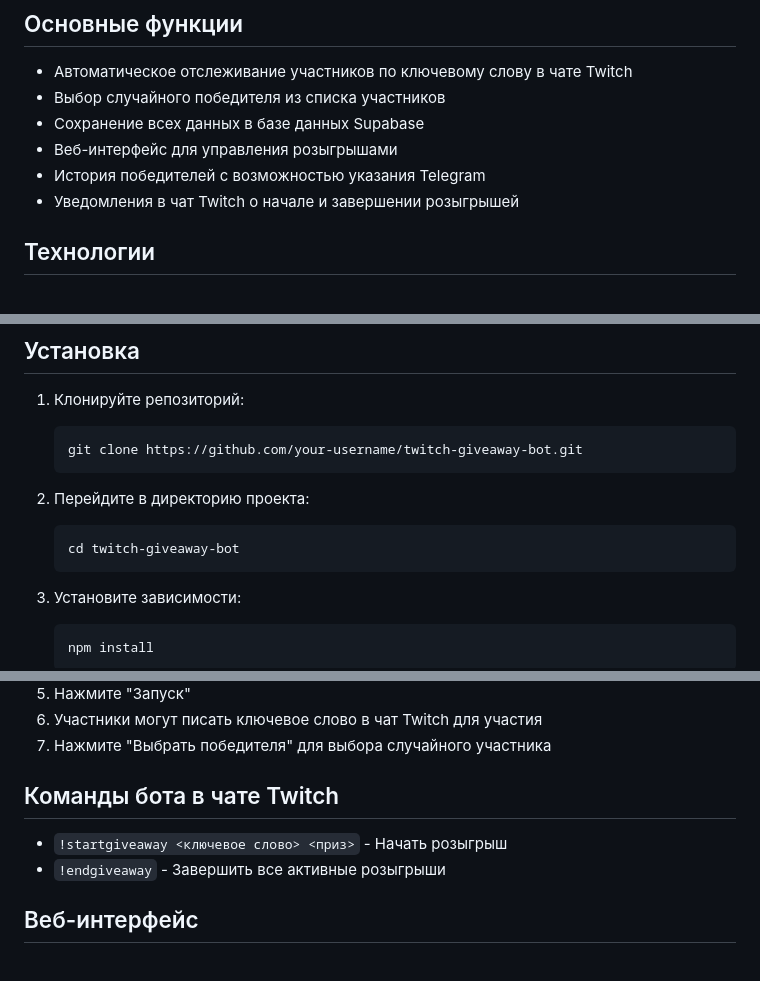
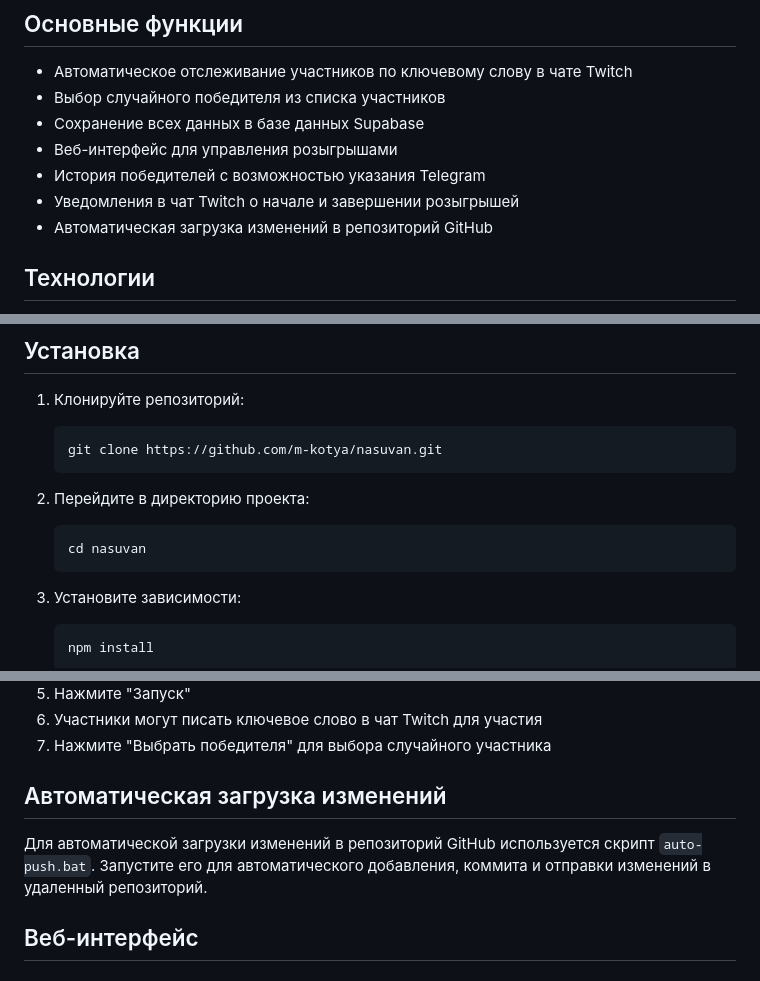
Before and after one commit to m-kotya/nasuvan, a Markdown page: README.md, 3 parts joined by grey strips. Rendered like a GitHub page.

Commit message:
Update README.md with auto-push information

````diff
--- a/README.md
+++ b/README.md
@@ -14,6 +14,7 @@ Twitch бот для проведения розыгрышей с сохране
 - Веб-интерфейс для управления розыгрышами
 - История победителей с возможностью указания Telegram
 - Уведомления в чат Twitch о начале и завершении розыгрышей
+- Автоматическая загрузка изменений в репозиторий GitHub
 
 ## Технологии
 
@@ -28,12 +29,12 @@ Twitch бот для проведения розыгрышей с сохране
 
 1. Клонируйте репозиторий:
    ```
-   git clone https://github.com/your-username/twitch-giveaway-bot.git
+   git clone https://github.com/m-kotya/nasuvan.git
    ```
 
 2. Перейдите в директорию проекта:
    ```
-   cd twitch-giveaway-bot
+   cd nasuvan
    ```
 
 3. Установите зависимости:
@@ -97,10 +98,10 @@ npm run local
 6. Участники могут писать ключевое слово в чат Twitch для участия
 7. Нажмите "Выбрать победителя" для выбора случайного участника
 
-## Команды бота в чате Twitch
+## Автоматическая загрузка изменений
 
-- `!startgiveaway <ключевое слово> <приз>` - Начать розыгрыш
-- `!endgiveaway` - Завершить все активные розыгрыши
+Для автоматической загрузки изменений в репозиторий GitHub используется скрипт `auto-push.bat`.
+Запустите его для автоматического добавления, коммита и отправки изменений в удаленный репозиторий.
 
 ## Веб-интерфейс
 
````
